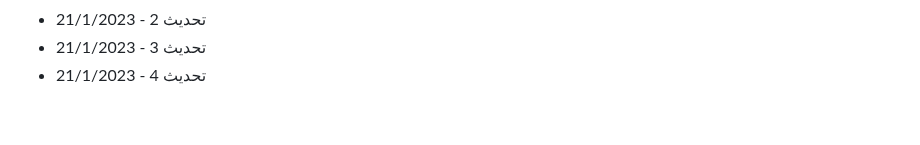
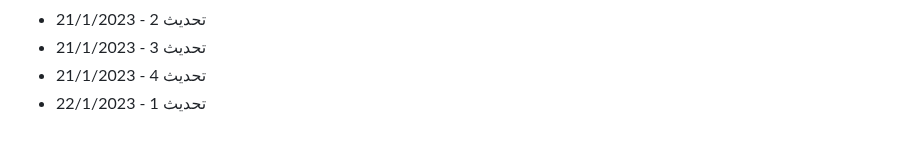
Before and after one commit to Mohamad-Adib-Tawil/CV, a Markdown page: github-fill-2022/README.md, the part around the change. Rendered like a GitHub page.

Commit message:
تحديث 1 - 22/1/2023

```diff
--- a/github-fill-2022/README.md
+++ b/github-fill-2022/README.md
@@ -1488,3 +1488,4 @@
 - تحديث 2 - 21/1/2023
 - تحديث 3 - 21/1/2023
 - تحديث 4 - 21/1/2023
+- تحديث 1 - 22/1/2023
```
